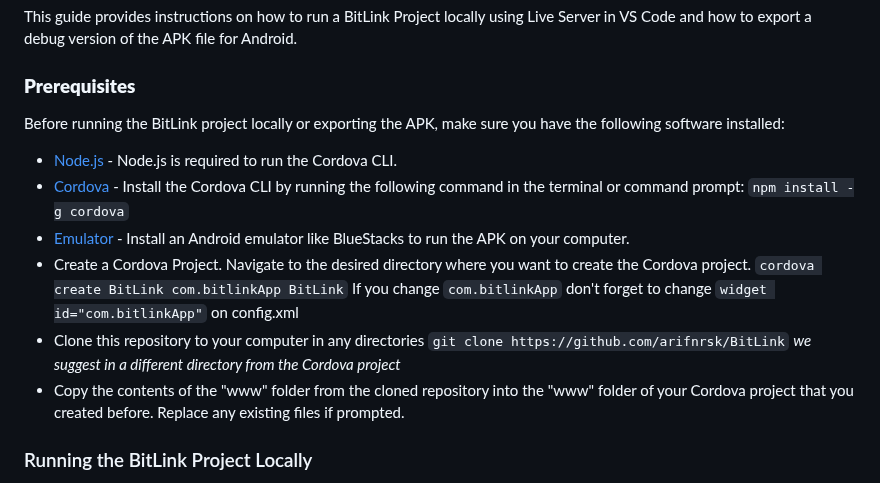
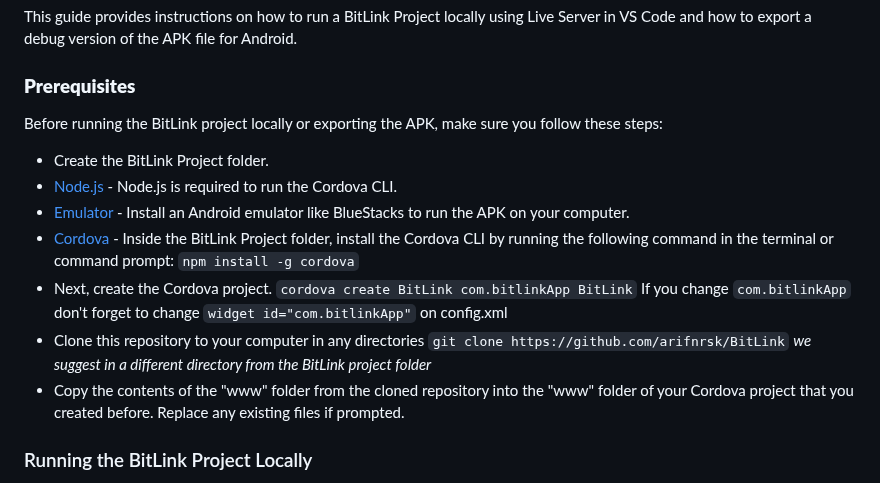
Before and after one commit to arifnrsk/BitLink, a Markdown page: README.md, the part around the change. GitHub-like rendering.

````diff
--- a/README.md
+++ b/README.md
@@ -6,12 +6,13 @@ This project is developed as part of the COMP6100001-Software Engineering Projec
 This guide provides instructions on how to run a BitLink Project locally using Live Server in VS Code and how to export a debug version of the APK file for Android.
 
 ### **Prerequisites**
-Before running the BitLink project locally or exporting the APK, make sure you have the following software installed:
+Before running the BitLink project locally or exporting the APK, make sure you follow these steps:
+- Create the BitLink Project folder.
 - [Node.js](https://nodejs.org/en) - Node.js is required to run the Cordova CLI.
-- [Cordova](https://cordova.apache.org/) -  Install the Cordova CLI by running the following command in the terminal or command prompt: ```npm install -g cordova```
 - [Emulator](https://www.bluestacks.com/id/index.html) - Install an Android emulator like BlueStacks to run the APK on your computer.
-- Create a Cordova Project. Navigate to the desired directory where you want to create the Cordova project. ```cordova create BitLink com.bitlinkApp BitLink``` If you change ```com.bitlinkApp``` don't forget to change ```widget id="com.bitlinkApp"``` on config.xml
-- Clone this repository to your computer in any directories ```git clone https://github.com/arifnrsk/BitLink``` *we suggest in a different directory from the Cordova project*
+- [Cordova](https://cordova.apache.org/) - Inside the BitLink Project folder, install the Cordova CLI by running the following command in the terminal or command prompt: ```npm install -g cordova```
+- Next, create the Cordova project. ```cordova create BitLink com.bitlinkApp BitLink``` If you change ```com.bitlinkApp``` don't forget to change ```widget id="com.bitlinkApp"``` on config.xml
+- Clone this repository to your computer in any directories ```git clone https://github.com/arifnrsk/BitLink``` *we suggest in a different directory from the BitLink project folder*
 - Copy the contents of the "www" folder from the cloned repository into the "www" folder of your Cordova project that you created before. Replace any existing files if prompted.
 
 ### Running the BitLink Project Locally
````
